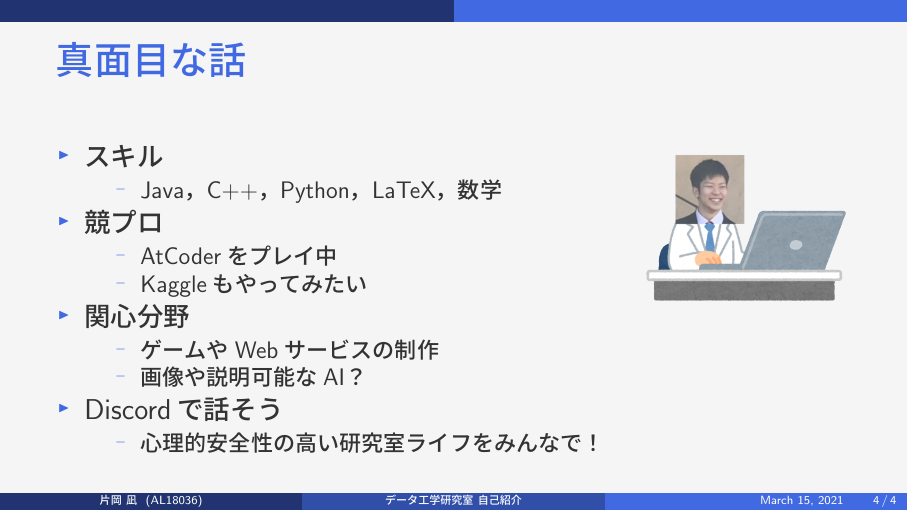
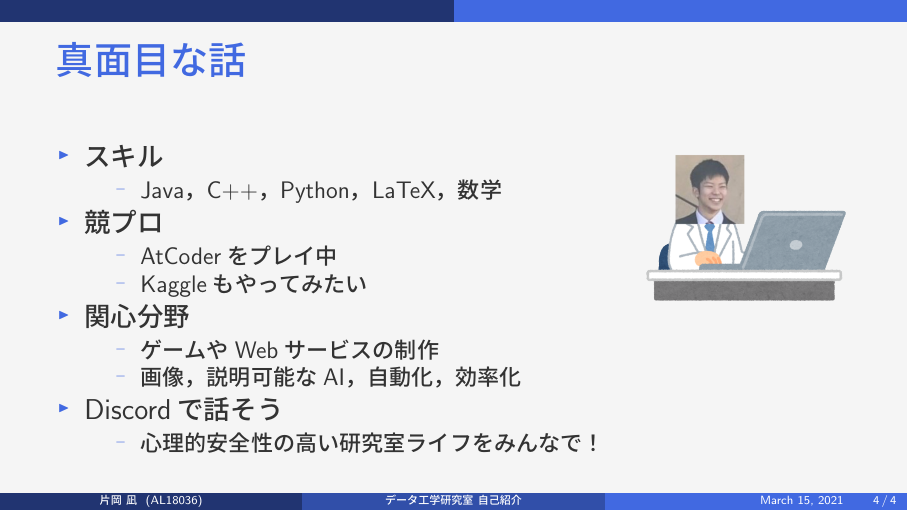
Before and after one commit to KataokaNagi/data-engineering-lab, LaTeX slides (meeting/self-intro/self-intro_kataoka-nagi_20210315.tex): page 4 of 4. The pictures show the PDF file meeting/self-intro/out/self-intro_kataoka-nagi_20210315.pdf that the author committed with the source.

Commit message:
self-intro: add interest

```diff
--- a/meeting/self-intro/self-intro_kataoka-nagi_20210315.tex
+++ b/meeting/self-intro/self-intro_kataoka-nagi_20210315.tex
@@ -113,7 +113,7 @@
         \item 関心分野
               \begin{itemize}
                 \item ゲームやWebサービスの制作
-                \item 画像や説明可能なAI？
+                \item 画像，XAI，自動化，効率化
               \end{itemize}
         \item Discordで話そう
               \begin{itemize}
```
Also changed, not shown: meeting/self-intro/out/self-intro_kataoka-nagi_20210315.pdf.
